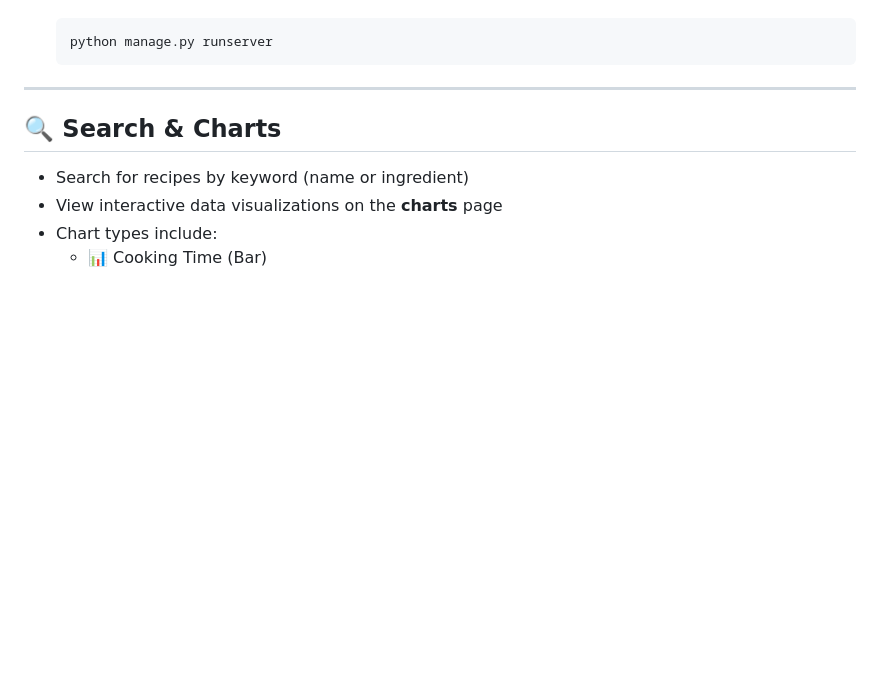
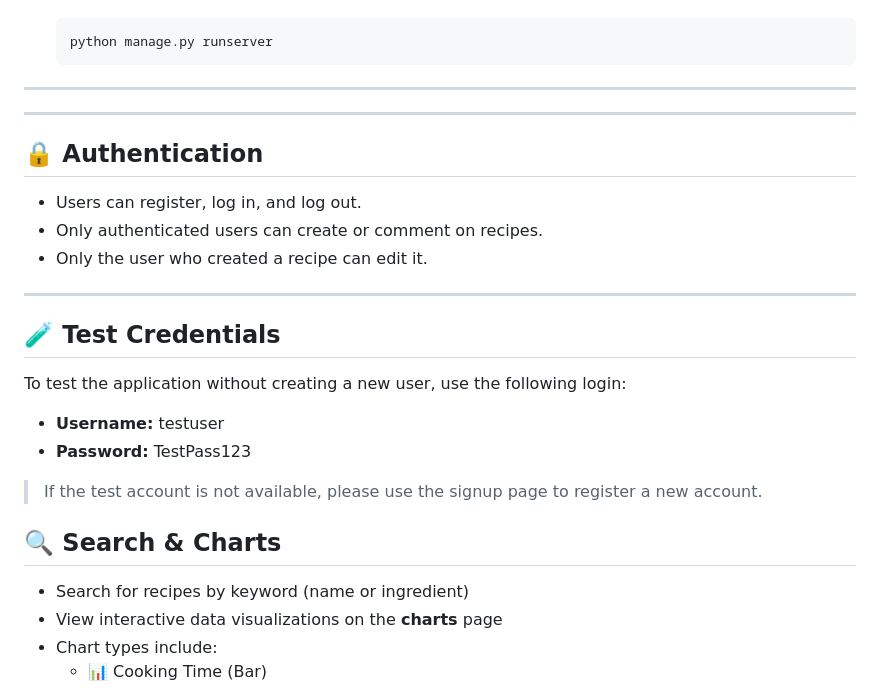
Before and after one commit to AmySikora/recipe-app, a Markdown page: README.md, the part around the change printed below. Rendered like a GitHub page; blank space fills up the shorter version.

````diff
--- a/README.md
+++ b/README.md
@@ -120,6 +120,24 @@ Heroku environment includes:
    ```
 
 ---
+---
+
+## 🔒 Authentication
+
+- Users can register, log in, and log out.
+- Only authenticated users can create or comment on recipes.
+- Only the user who created a recipe can edit it.
+
+---
+
+## 🧪 Test Credentials
+
+To test the application without creating a new user, use the following login:
+
+- **Username:** testuser
+- **Password:** TestPass123
+
+> If the test account is not available, please use the signup page to register a new account.
 
 ## 🔍 Search & Charts
 
````
Also changed, not shown: other parts of README.md (+2 -2 lines).
